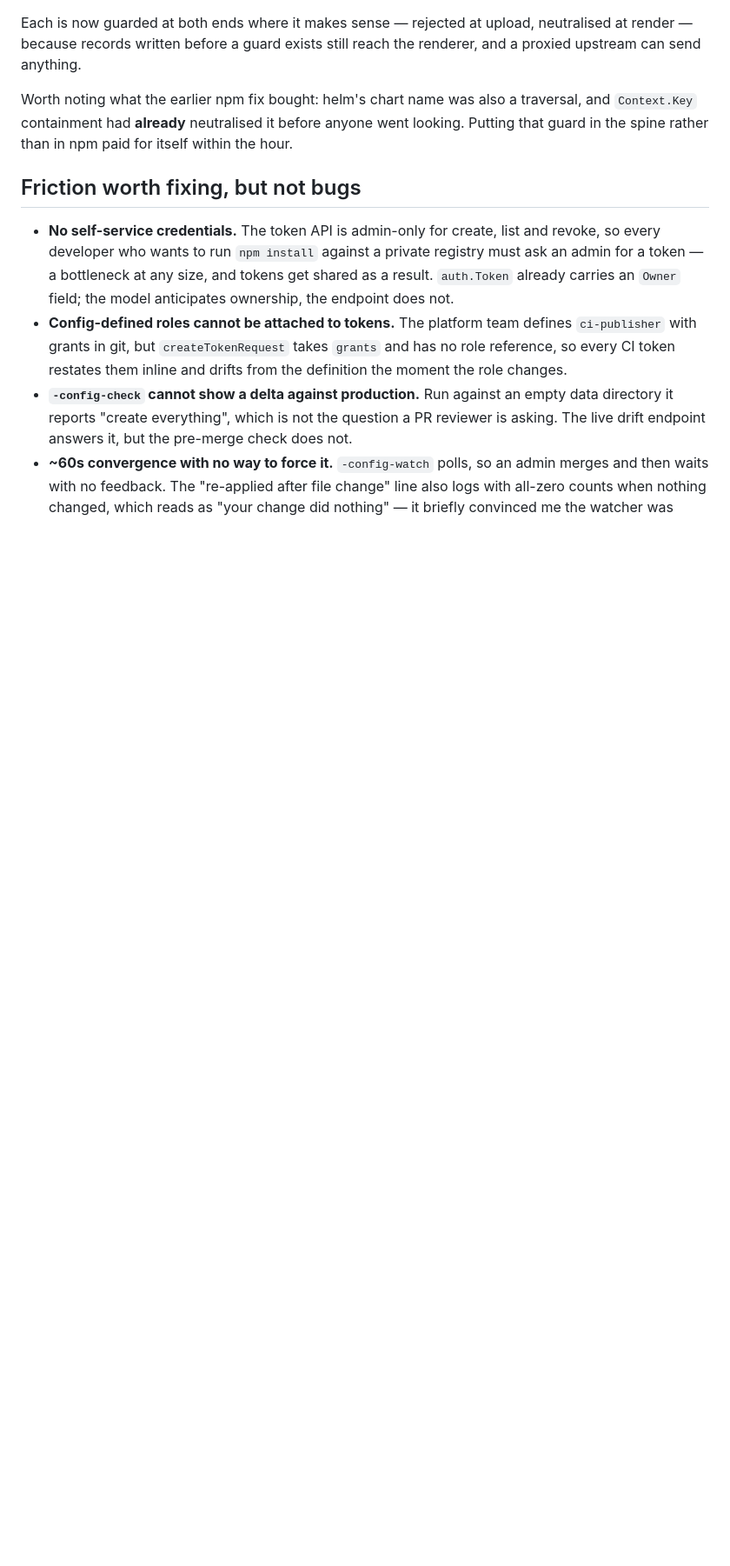
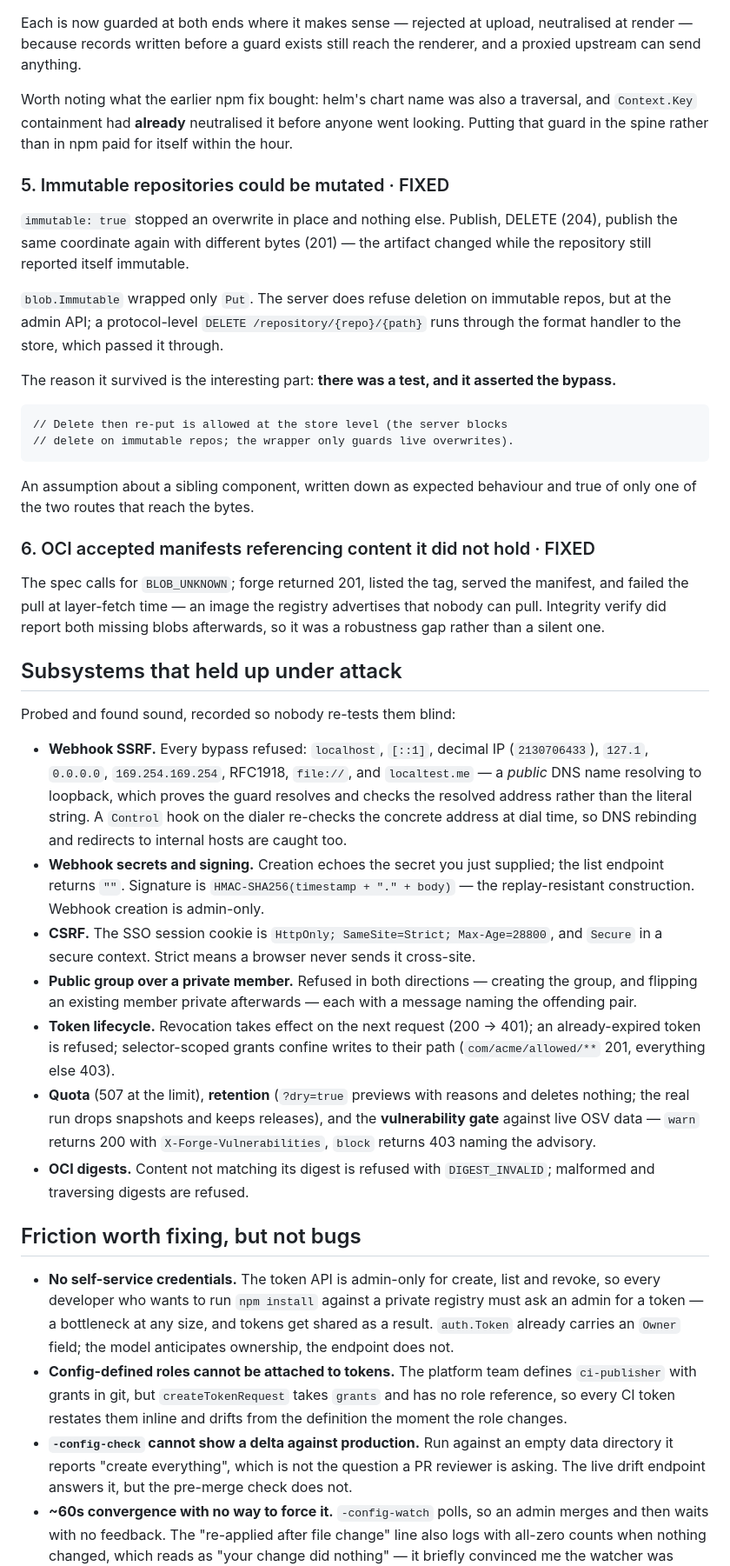
Before and after one commit to gkroken/forge, a Markdown page: docs/notes/live-org-trial.md, the part around one of its changes. Shown at 87% size. Rendered like a GitHub page; blank space fills up the shorter version.

Commit message:
docs: record the second testing round — two bugs, six subsystems cleared
Adds the immutability bypass and the OCI dangling-manifest gap to the trial
notes, plus a section listing the subsystems that held up under attack, so
nobody re-tests them blind: webhook SSRF (every bypass refused, including a
public DNS name resolving to loopback, with a dial-time hook for rebinding and
redirects), webhook signing, CSRF via SameSite=Strict, the public-group-over-
private-member guard in both directions, token revocation/expiry/selectors,
quota, retention, the vulnerability gate against live OSV, and OCI digest
verification.

Also records the dry-run footgun I fell into: an unrecognised query parameter
on a destructive endpoint is silently ignored, so a typo runs a real cleanup.

Co-Authored-By: Claude Opus 5 <noreply@anthropic.com>
Claude-Session: https://claude.ai/code/session_01F4cttPLUknKnLXYo2dRRya

```diff
--- a/docs/notes/live-org-trial.md
+++ b/docs/notes/live-org-trial.md
@@ -136,6 +136,63 @@ traversal, and `Context.Key` containment had **already** neutralised it before
 anyone went looking. Putting that guard in the spine rather than in npm paid for
 itself within the hour.
 
+### 5. Immutable repositories could be mutated · FIXED
+
+`immutable: true` stopped an overwrite in place and nothing else. Publish,
+DELETE (204), publish the same coordinate again with different bytes (201) — the
+artifact changed while the repository still reported itself immutable.
+
+`blob.Immutable` wrapped only `Put`. The server does refuse deletion on
+immutable repos, but at the admin API; a protocol-level
+`DELETE /repository/{repo}/{path}` runs through the format handler to the store,
+which passed it through.
+
+The reason it survived is the interesting part: **there was a test, and it
+asserted the bypass.**
+
+    // Delete then re-put is allowed at the store level (the server blocks
+    // delete on immutable repos; the wrapper only guards live overwrites).
+
+An assumption about a sibling component, written down as expected behaviour and
+true of only one of the two routes that reach the bytes.
+
+### 6. OCI accepted manifests referencing content it did not hold · FIXED
+
+The spec calls for `BLOB_UNKNOWN`; forge returned 201, listed the tag, served
+the manifest, and failed the pull at layer-fetch time — an image the registry
+advertises that nobody can pull. Integrity verify did report both missing blobs
+afterwards, so it was a robustness gap rather than a silent one.
+
+## Subsystems that held up under attack
+
+Probed and found sound, recorded so nobody re-tests them blind:
+
+- **Webhook SSRF.** Every bypass refused: `localhost`, `[::1]`, decimal IP
+  (`2130706433`), `127.1`, `0.0.0.0`, `169.254.169.254`, RFC1918, `file://`, and
+  `localtest.me` — a *public* DNS name resolving to loopback, which proves the
+  guard resolves and checks the resolved address rather than the literal string.
+  A `Control` hook on the dialer re-checks the concrete address at dial time,
+  so DNS rebinding and redirects to internal hosts are caught too.
+- **Webhook secrets and signing.** Creation echoes the secret you just supplied;
+  the list endpoint returns `""`. Signature is
+  `HMAC-SHA256(timestamp + "." + body)` — the replay-resistant construction.
+  Webhook creation is admin-only.
+- **CSRF.** The SSO session cookie is `HttpOnly; SameSite=Strict; Max-Age=28800`,
+  and `Secure` in a secure context. Strict means a browser never sends it
+  cross-site.
+- **Public group over a private member.** Refused in both directions — creating
+  the group, and flipping an existing member private afterwards — each with a
+  message naming the offending pair.
+- **Token lifecycle.** Revocation takes effect on the next request (200 → 401);
+  an already-expired token is refused; selector-scoped grants confine writes to
+  their path (`com/acme/allowed/**` 201, everything else 403).
+- **Quota** (507 at the limit), **retention** (`?dry=true` previews with reasons
+  and deletes nothing; the real run drops snapshots and keeps releases), and the
+  **vulnerability gate** against live OSV data — `warn` returns 200 with
+  `X-Forge-Vulnerabilities`, `block` returns 403 naming the advisory.
+- **OCI digests.** Content not matching its digest is refused with
+  `DIGEST_INVALID`; malformed and traversing digests are refused.
+
 ## Friction worth fixing, but not bugs
 
 - **No self-service credentials.** The token API is admin-only for create, list
```
Also changed, not shown: other parts of docs/notes/live-org-trial.md (+7 -0 lines).
